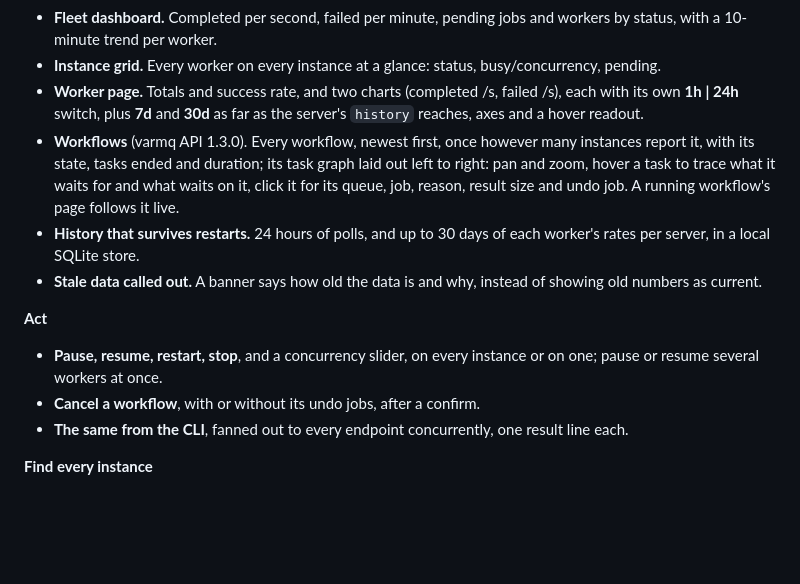
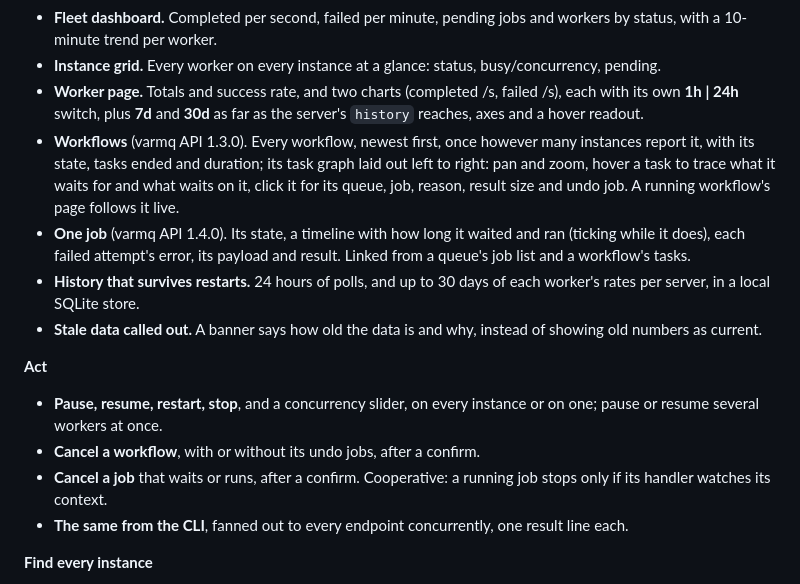
Before and after one commit to goptics/vartop, a Markdown page: README.md, the part around the change. GitHub-like rendering; blank space fills up the shorter version.

Commit message:
docs(readme): one-job page, job cancel

```diff
--- a/README.md
+++ b/README.md
@@ -46,6 +46,7 @@ There is no agent to deploy and no database to run: vartop is one binary on your
 - **Instance grid.** Every worker on every instance at a glance: status, busy/concurrency, pending.
 - **Worker page.** Totals and success rate, and two charts (completed /s, failed /s), each with its own **1h | 24h** switch, plus **7d** and **30d** as far as the server's `history` reaches, axes and a hover readout.
 - **Workflows** (varmq API 1.3.0). Every workflow, newest first, once however many instances report it, with its state, tasks ended and duration; its task graph laid out left to right: pan and zoom, hover a task to trace what it waits for and what waits on it, click it for its queue, job, reason, result size and undo job. A running workflow's page follows it live.
+- **One job** (varmq API 1.4.0). Its state, a timeline with how long it waited and ran (ticking while it does), each failed attempt's error, its payload and result. Linked from a queue's job list and a workflow's tasks.
 - **History that survives restarts.** 24 hours of polls, and up to 30 days of each worker's rates per server, in a local SQLite store.
 - **Stale data called out.** A banner says how old the data is and why, instead of showing old numbers as current.
 
@@ -53,6 +54,7 @@ There is no agent to deploy and no database to run: vartop is one binary on your
 
 - **Pause, resume, restart, stop**, and a concurrency slider, on every instance or on one; pause or resume several workers at once.
 - **Cancel a workflow**, with or without its undo jobs, after a confirm.
+- **Cancel a job** that waits or runs, after a confirm. Cooperative: a running job stops only if its handler watches its context.
 - **The same from the CLI**, fanned out to every endpoint concurrently, one result line each.
 
 **Find every instance**
```
